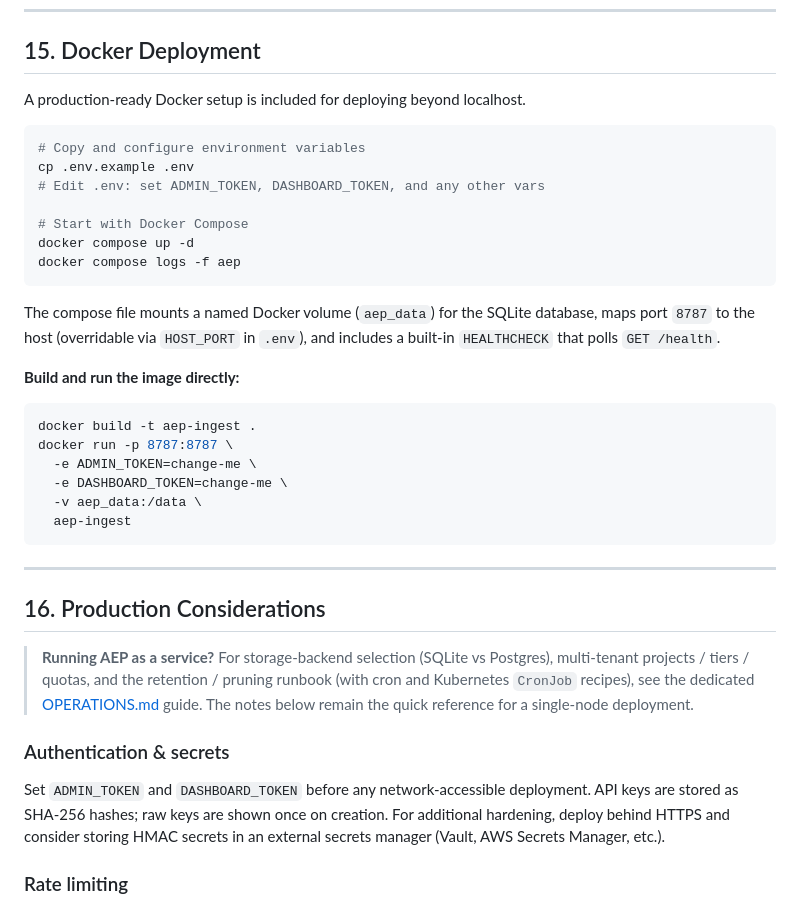
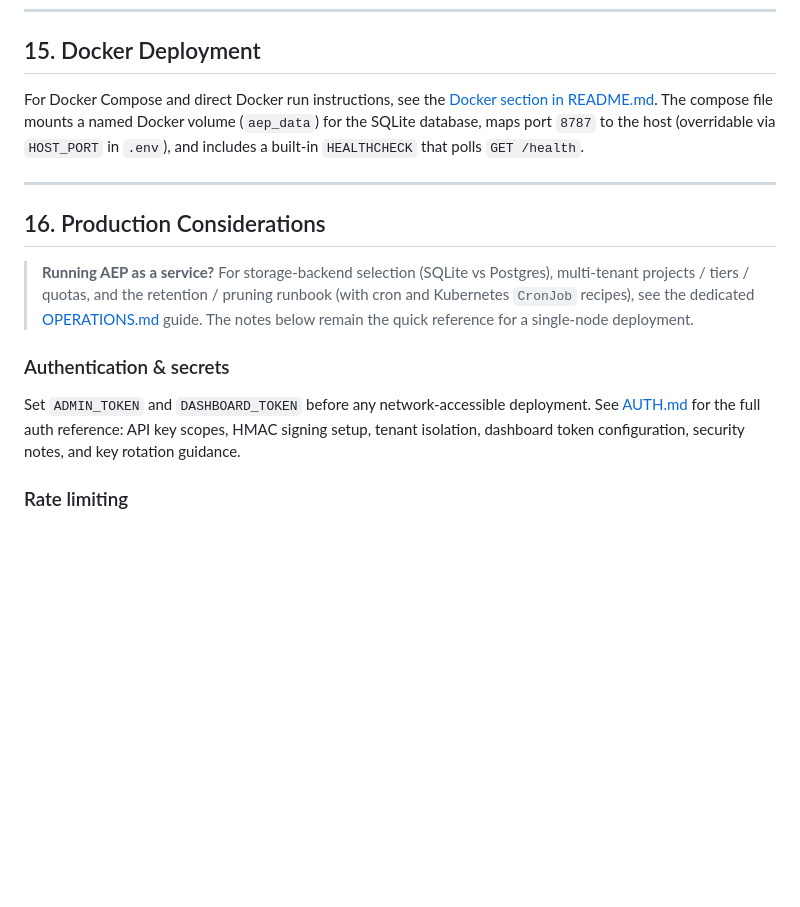
Before and after one commit to surpradhan/agent-event-protocol, a Markdown page: SETUP.md, the part around the change. Rendered like a GitHub page; blank space fills up the shorter version.

````diff
--- a/SETUP.md
+++ b/SETUP.md
@@ -557,30 +557,7 @@ Authentication requirements: `[key:write]` = API key with write scope; `[key:rea
 
 ## 15. Docker Deployment
 
-A production-ready Docker setup is included for deploying beyond localhost.
-
-```bash
-# Copy and configure environment variables
-cp .env.example .env
-# Edit .env: set ADMIN_TOKEN, DASHBOARD_TOKEN, and any other vars
-
-# Start with Docker Compose
-docker compose up -d
-docker compose logs -f aep
-```
-
-The compose file mounts a named Docker volume (`aep_data`) for the SQLite database, maps port `8787` to the host (overridable via `HOST_PORT` in `.env`), and includes a built-in `HEALTHCHECK` that polls `GET /health`.
-
-**Build and run the image directly:**
-
-```bash
-docker build -t aep-ingest .
-docker run -p 8787:8787 \
-  -e ADMIN_TOKEN=change-me \
-  -e DASHBOARD_TOKEN=change-me \
-  -v aep_data:/data \
-  aep-ingest
-```
+For Docker Compose and direct Docker run instructions, see the [Docker section in README.md](./README.md#docker). The compose file mounts a named Docker volume (`aep_data`) for the SQLite database, maps port `8787` to the host (overridable via `HOST_PORT` in `.env`), and includes a built-in `HEALTHCHECK` that polls `GET /health`.
 
 ---
 
@@ -594,7 +571,7 @@ docker run -p 8787:8787 \
 
 ### Authentication & secrets
 
-Set `ADMIN_TOKEN` and `DASHBOARD_TOKEN` before any network-accessible deployment. API keys are stored as SHA-256 hashes; raw keys are shown once on creation. For additional hardening, deploy behind HTTPS and consider storing HMAC secrets in an external secrets manager (Vault, AWS Secrets Manager, etc.).
+Set `ADMIN_TOKEN` and `DASHBOARD_TOKEN` before any network-accessible deployment. See [AUTH.md](./AUTH.md) for the full auth reference: API key scopes, HMAC signing setup, tenant isolation, dashboard token configuration, security notes, and key rotation guidance.
 
 ### Rate limiting
 
````
Also changed, not shown: CONTRIBUTING.md (+2 -13 lines).
